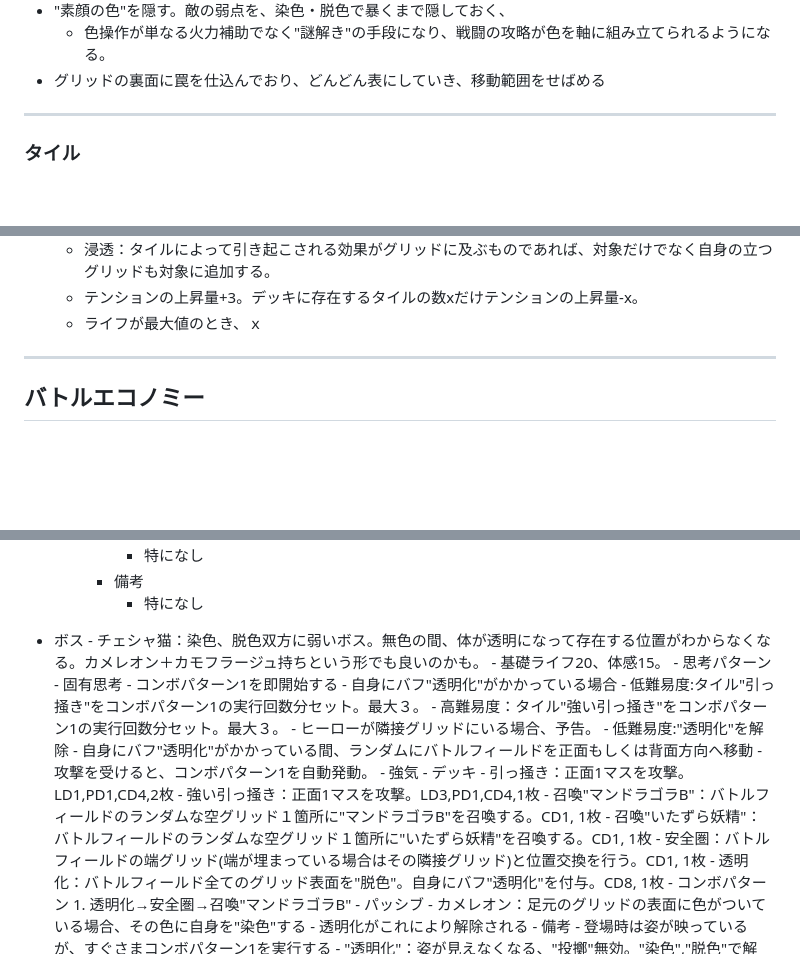
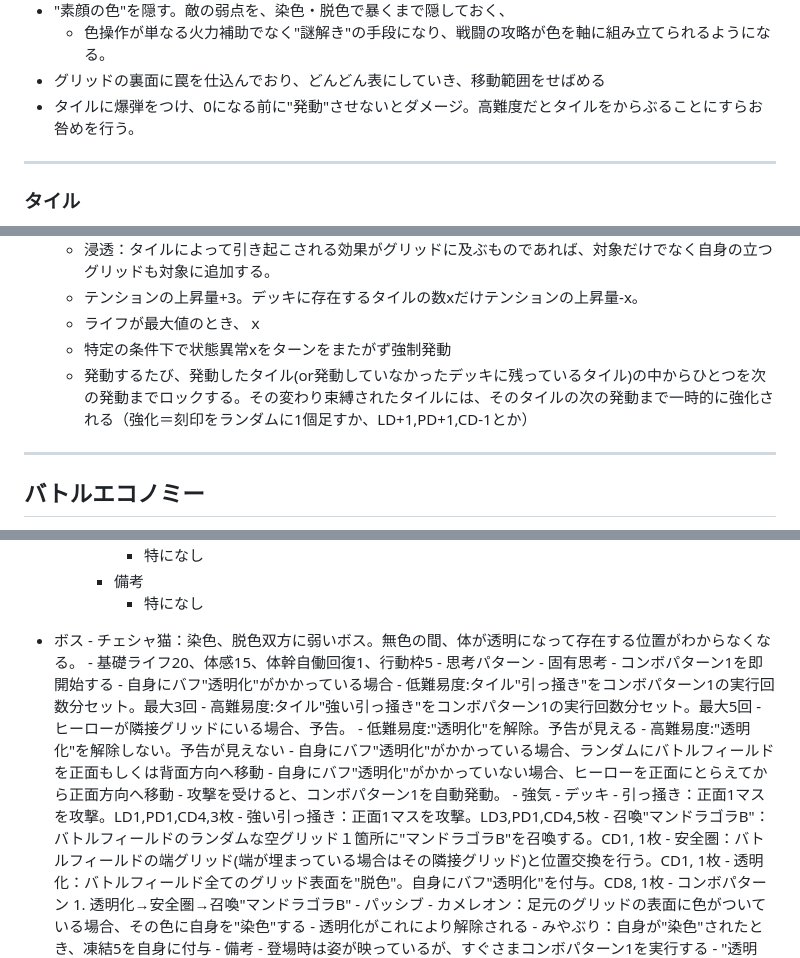
Before and after one commit to startail/MirrorWorld, a Markdown page: outline_another.md, 3 parts joined by grey strips. Rendered like a GitHub page; blank space fills up the shorter version.

Commit message:
docs: update project outline structure and content

```diff
--- a/outline_another.md
+++ b/outline_another.md
@@ -597,6 +597,7 @@ Shogun Showdownの強化要素をベースに、本作の「絵本」「イン
 - "素顔の色"を隠す。敵の弱点を、染色・脱色で暴くまで隠しておく、
     - 色操作が単なる火力補助でなく"謎解き"の手段になり、戦闘の攻略が色を軸に組み立てられるようになる。
 - グリッドの裏面に罠を仕込んでおり、どんどん表にしていき、移動範囲をせばめる
+- タイルに爆弾をつけ、0になる前に"発動"させないとダメージ。高難度だとタイルをからぶることにすらお咎めを行う。
 
 ---
 
@@ -999,6 +1000,8 @@ Shogun Showdownの強化要素をベースに、本作の「絵本」「イン
     - 浸透：タイルによって引き起こされる効果がグリッドに及ぶものであれば、対象だけでなく自身の立つグリッドも対象に追加する。
     - テンションの上昇量+3。デッキに存在するタイルの数xだけテンションの上昇量-x。
     - ライフが最大値のとき、ｘ
+    - 特定の条件下で状態異常xをターンをまたがず強制発動
+    - 発動するたび、発動したタイル(or発動していなかったデッキに残っているタイル)の中からひとつを次の発動までロックする。その変わり束縛されたタイルには、そのタイルの次の発動まで一時的に強化される（強化＝刻印をランダムに1個足すか、LD+1,PD+1,CD-1とか）
 
 ---
 
@@ -1164,24 +1167,25 @@ Easy/Normalでは最初のエリアとなるので、複雑なギミックを持
             - 特になし
 
 - ボス
-    ‐ チェシャ猫：染色、脱色双方に弱いボス。無色の間、体が透明になって存在する位置がわからなくなる。カメレオン＋カモフラージュ持ちという形でも良いのかも。
-        - 基礎ライフ20、体感15。
+    ‐ チェシャ猫：染色、脱色双方に弱いボス。無色の間、体が透明になって存在する位置がわからなくなる。
+        - 基礎ライフ20、体感15、体幹自働回復1、行動枠5
         - 思考パターン
             - 固有思考
                 - コンボパターン1を即開始する
                 - 自身にバフ"透明化"がかかっている場合
-                    - 低難易度:タイル"引っ掻き"をコンボパターン1の実行回数分セット。最大３。
-                    - 高難易度：タイル"強い引っ掻き"をコンボパターン1の実行回数分セット。最大３。
+                    - 低難易度:タイル"引っ掻き"をコンボパターン1の実行回数分セット。最大3回
+                    - 高難易度:タイル"強い引っ掻き"をコンボパターン1の実行回数分セット。最大5回
                 - ヒーローが隣接グリッドにいる場合、予告。
-                    - 低難易度:"透明化"を解除
-                - 自身にバフ"透明化"がかかっている間、ランダムにバトルフィールドを正面もしくは背面方向へ移動
+                    - 低難易度:"透明化"を解除。予告が見える
+                    - 高難易度:"透明化"を解除しない。予告が見えない
+                - 自身にバフ"透明化"がかかっている場合、ランダムにバトルフィールドを正面もしくは背面方向へ移動
+                - 自身にバフ"透明化"がかかっていない場合、ヒーローを正面にとらえてから正面方向へ移動
                 - 攻撃を受けると、コンボパターン1を自動発動。
             - 強気
         - デッキ
-            - 引っ掻き：正面1マスを攻撃。LD1,PD1,CD4,2枚
-            - 強い引っ掻き：正面1マスを攻撃。LD3,PD1,CD4,1枚
+            - 引っ掻き：正面1マスを攻撃。LD1,PD1,CD4,3枚
+            - 強い引っ掻き：正面1マスを攻撃。LD3,PD1,CD4,5枚
             - 召喚"マンドラゴラB"：バトルフィールドのランダムな空グリッド１箇所に"マンドラゴラB"を召喚する。CD1, 1枚
-            - 召喚"いたずら妖精"：バトルフィールドのランダムな空グリッド１箇所に"いたずら妖精"を召喚する。CD1, 1枚
             - 安全圏：バトルフィールドの端グリッド(端が埋まっている場合はその隣接グリッド)と位置交換を行う。CD1, 1枚
             - 透明化：バトルフィールド全てのグリッド表面を"脱色"。自身にバフ"透明化"を付与。CD8, 1枚
         - コンボパターン
@@ -1189,6 +1193,7 @@ Easy/Normalでは最初のエリアとなるので、複雑なギミックを持
         - パッシブ
             - カメレオン：足元のグリッドの表面に色がついている場合、その色に自身を"染色"する
                 - 透明化がこれにより解除される
+            - みやぶり：自身が"染色"されたとき、凍結5を自身に付与
         - 備考
             - 登場時は姿が映っているが、すぐさまコンボパターン1を実行する
             - "透明化"：姿が見えなくなる、"投擲"無効。"染色","脱色"で解除。
```
